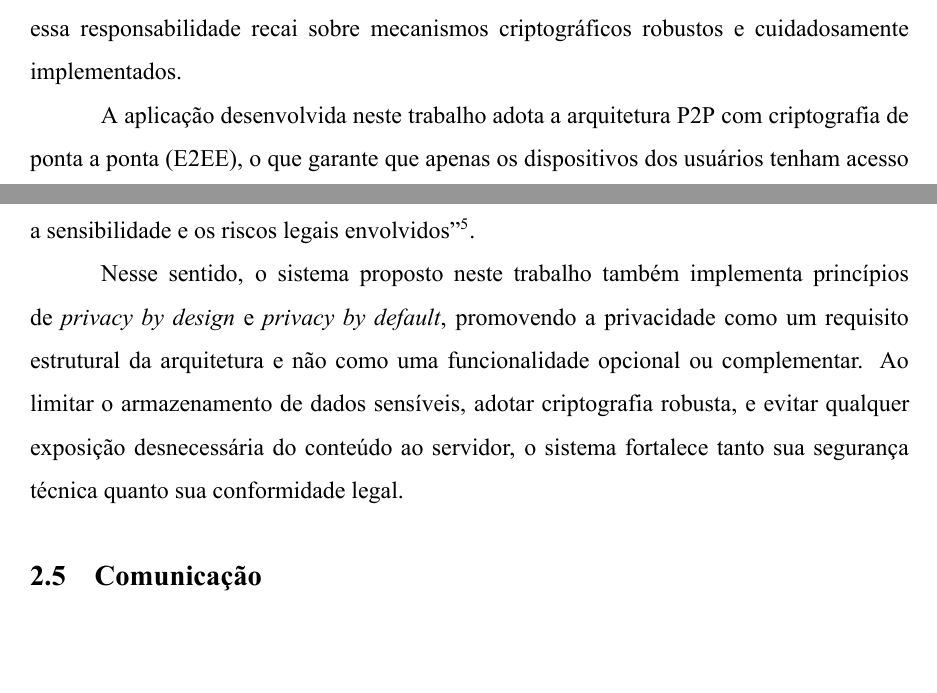
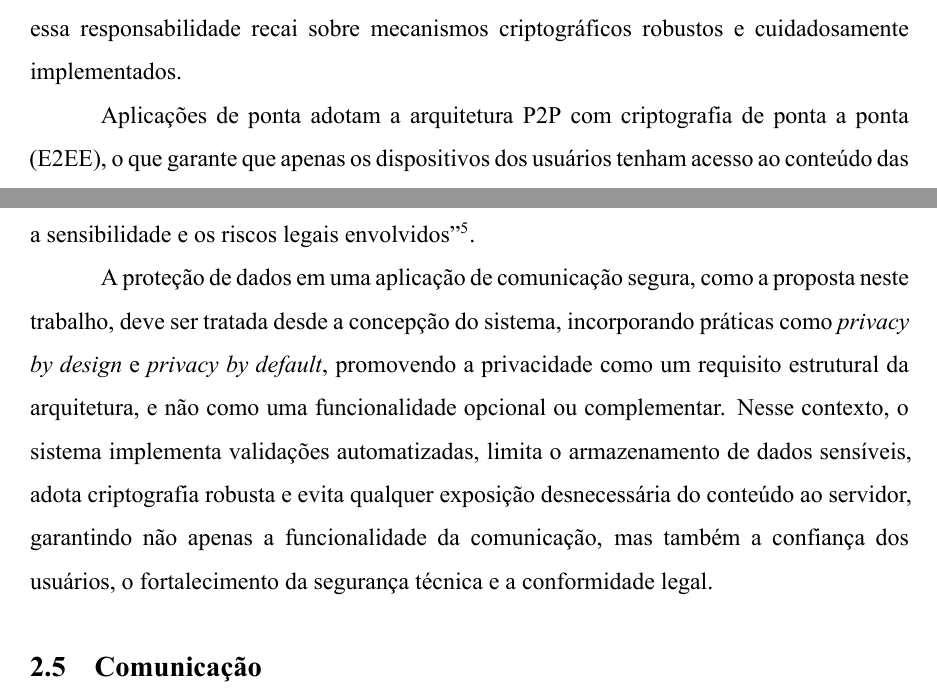
Before and after one commit to henriquesebastiao/tcc, a LaTeX thesis (tcc.tex, which reads textuais/referencial.tex): two parts of pages 16 and 18 of 33, joined at a grey line, cut so that both start at the same text, the shorter picture padded with empty space. Compiled offline with XeLaTeX.

Commit message:
Atualizando referencial teórico e requisitos funcionais
Co-authored-by: Lucas <lucasofc-15@outlook.com>

```diff
--- a/textuais/referencial.tex
+++ b/textuais/referencial.tex
@@ -137,6 +137,6 @@ central responsável por intermediar ou validar o tráfego, essa
 responsabilidade recai sobre mecanismos criptográficos robustos e
 cuidadosamente implementados.
 
-A aplicação desenvolvida neste trabalho adota a arquitetura \acs{P2P} com
-criptografia de ponta a ponta (\acs{E2EE}), o que garante que apenas os
-dispositivos dos usuários tenham acesso ao conteúdo das mensagens.
+Aplicações de ponta adotam a arquitetura \acs{P2P} com criptografia de
+ponta a ponta (\acs{E2EE}), o que garante que apenas os dispositivos dos
+usuários tenham acesso ao conteúdo das mensagens. Entretanto, a
@@ -248,13 +248,18 @@ envolvidos”\footnote{AI assistant features, if offered in \acs{E2EE}
   systems, should generally be off by default
 and only activated via opt-in consent}.
 
-Nesse sentido, o sistema proposto neste trabalho também implementa
-princípios de \textit{\gls{privacybydesign}} e \textit{\gls{privacybydefault}},
-promovendo a privacidade como um requisito estrutural da arquitetura
-e não como uma funcionalidade opcional ou complementar. Ao limitar o
-armazenamento de dados sensíveis, adotar criptografia robusta, e
-evitar qualquer exposição desnecessária do conteúdo ao servidor, o
-sistema fortalece tanto sua segurança técnica quanto sua conformidade legal.
+A proteção de dados em uma aplicação de comunicação segura, como a
+proposta neste trabalho, deve ser tratada desde a concepção do
+sistema, incorporando práticas como \textit{\gls{privacybydesign}} e
+\textit{\gls{privacybydefault}}, promovendo a privacidade como um
+requisito estrutural da
+arquitetura, e não como uma funcionalidade opcional ou complementar.
+Nesse contexto, o sistema implementa validações automatizadas, limita
+o armazenamento de dados sensíveis, adota criptografia robusta e
+evita qualquer exposição desnecessária do conteúdo ao servidor,
+garantindo não apenas a funcionalidade da comunicação, mas também a
+confiança dos usuários, o fortalecimento da segurança técnica e a
+conformidade legal.
 
 \subsection{Comunicação}
 
```
Also changed, not shown: textuais/metodologia.tex (+1 -1 lines), textuais/referencial.tex (8 more changed lines).
